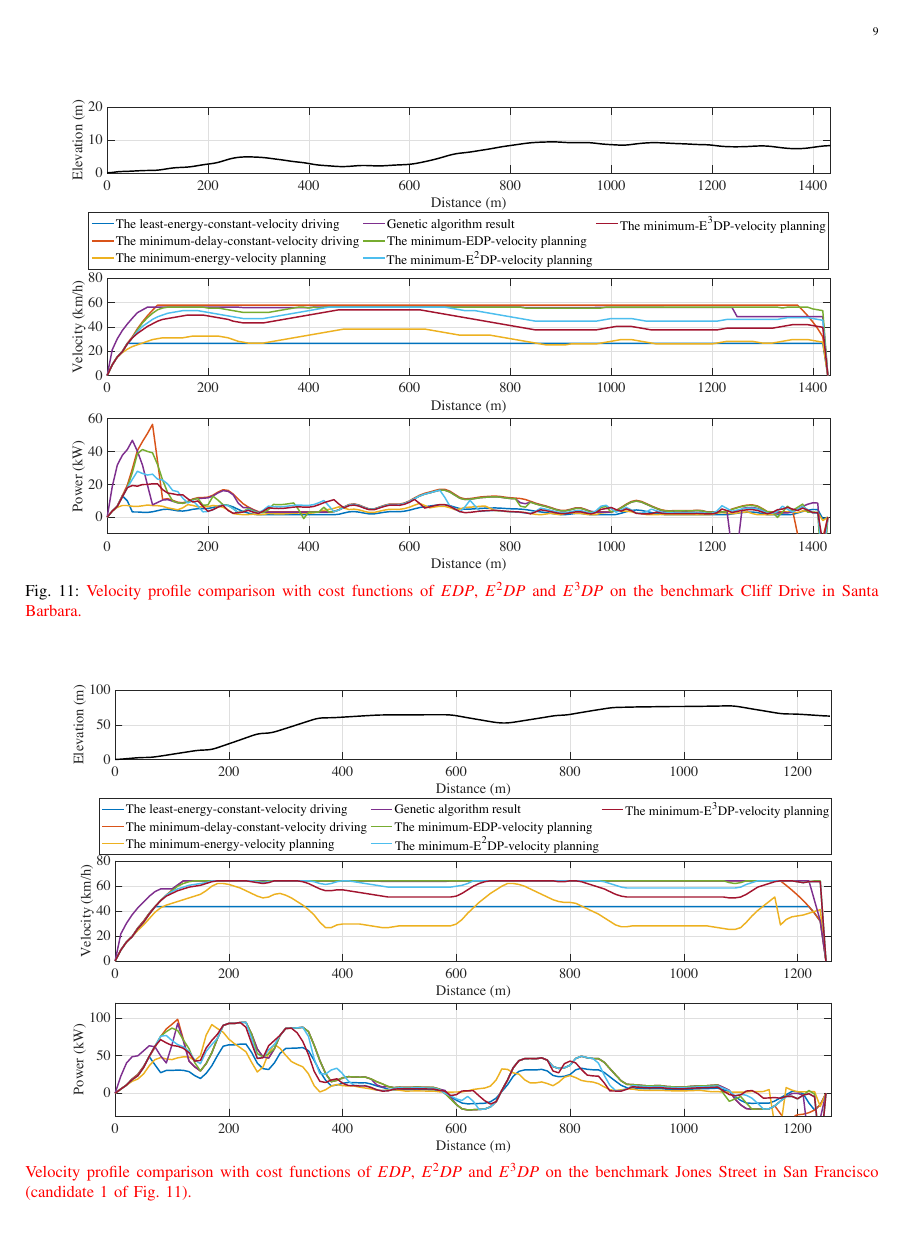
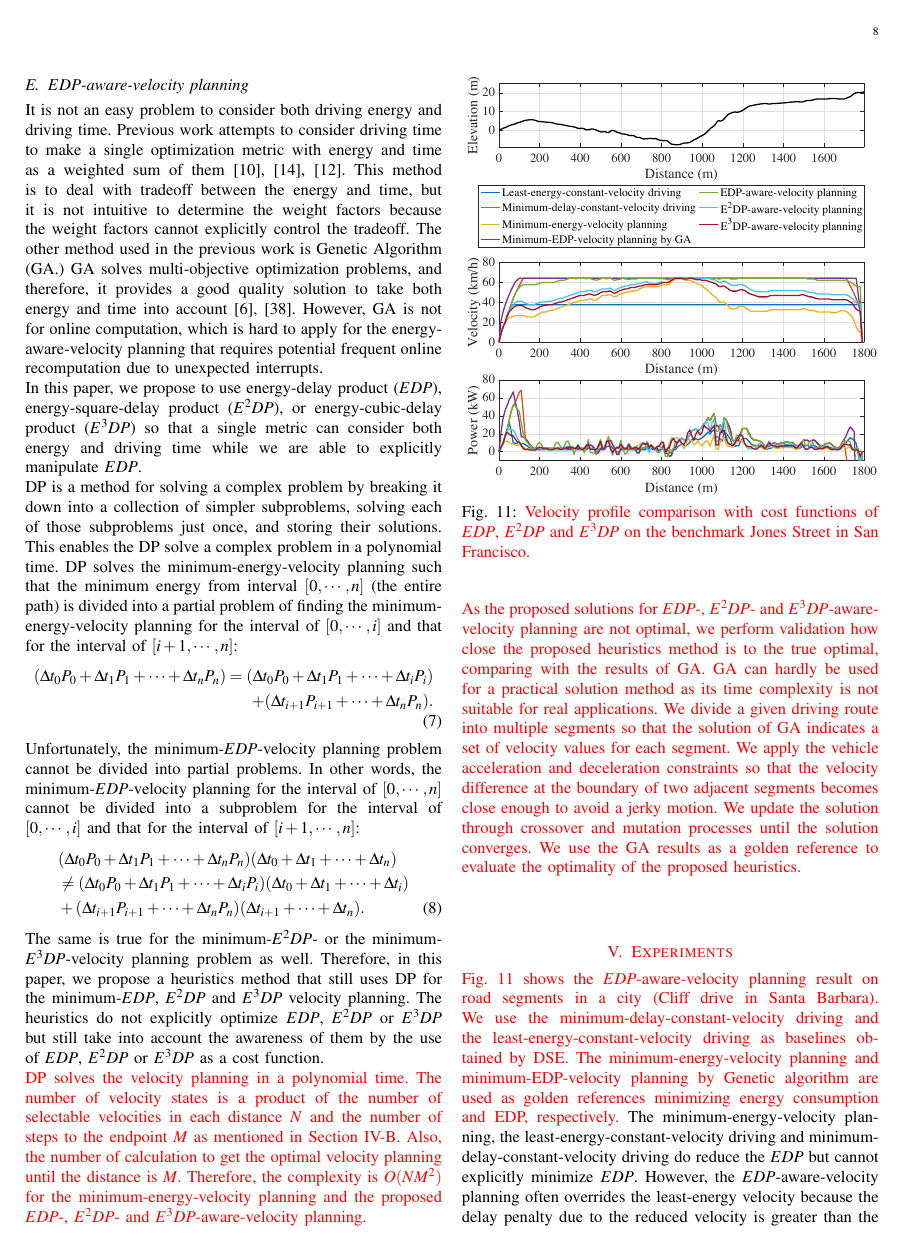
Before and after one commit to naehyuck/TVLSI-Range-Extension, a LaTeX paper (R1/Manuscript/EV_range_extension.tex): page 9 of 12 before the commit and page 8 of 11 after it. Compiled offline with pdfLaTeX.

Commit message:
Figures update

```diff
--- a/R1/Manuscript/EV_range_extension.tex
+++ b/R1/Manuscript/EV_range_extension.tex
@@ -427,14 +427,9 @@ We apply the vehicle acceleration and deceleration constraints so that the veloc
 
 
 %%Description for Fig. 11
-\begin{figure*} %Figure 11
+\begin{figure} %Figure 11 candidate 1
 \centering
-\includegraphics[width=0.9\hsize]{Figures/EDP_comp_profile.pdf}
-\caption{\textcolor{red}{Velocity profile comparison with cost functions of $EDP$, $E^2DP$ and $E^3DP$ on the benchmark Cliff Drive in Santa Barbara.}}
+\includegraphics[width=\hsize]{Figures/EDP_comp_profile.pdf}
+\caption{\textcolor{red}{Velocity profile comparison with cost functions of $EDP$, $E^2DP$ and $E^3DP$ on the benchmark Jones Street in San Francisco.}}
 \label{fig:EDP_aware_velocity_planning}
-\end{figure*}
-
-\begin{figure*} %Figure 11 candidate 1
-\centering
-\includegraphics[width=0.9\hsize]{Figures/EDP_comp_profile_case1.pdf}
-\caption*{\textcolor{red}{Velocity profile comparison with cost functions of $EDP$, $E^2DP$ and $E^3DP$ on the benchmark Jones Street in San Francisco (candidate 1 of Fig. 11).}}
+\end{figure}
```
Also changed, not shown: R1/Manuscript/EV_range_extension.pdf, R1/Manuscript/figures/EDP_comp_profile.pdf, R1/Manuscript/figures/Histogram.pdf, R1/Manuscript/figures/backup/EDP_comp_profile.pdf (added), R1/Manuscript/figures/backup/EDP_comp_profile_case1.pdf (renamed from R1/Manuscript/figures/EDP_comp_profile_case1.pdf), R1/Manuscript/figures/backup/EDP_comp_profile_case2.pdf (renamed from R1/Manuscript/figures/EDP_comp_profile_case2.pdf), R1/Manuscript/figures/energy_driving_profile_best.pdf, R1/Manuscript/EV_range_extension.tex (19 more changed lines), 3 other files.
